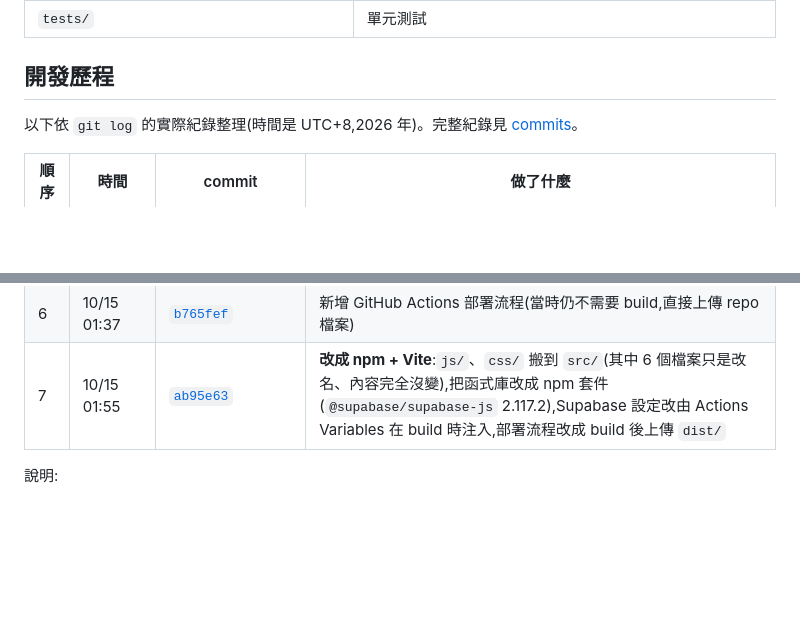
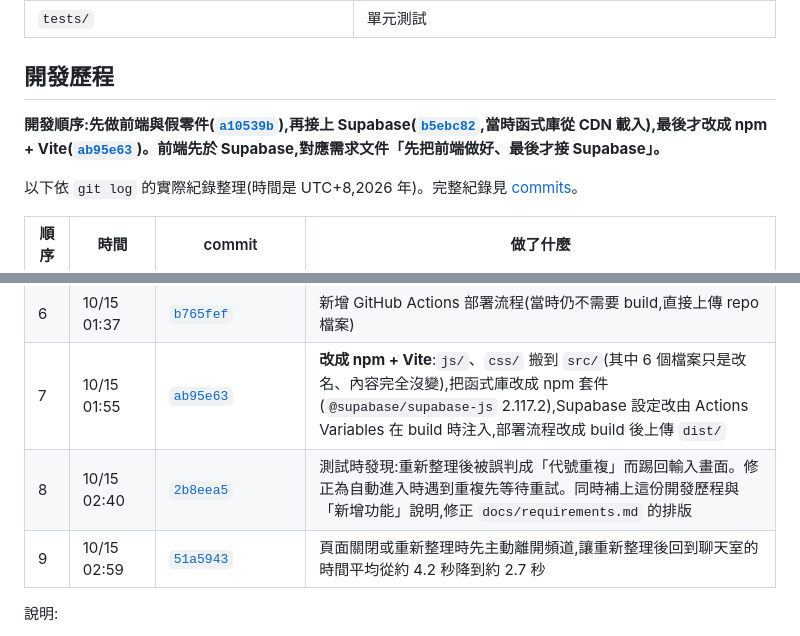
Before and after one commit to CRAZRAY1520/anonymous-chat, a Markdown page: README.md, 2 parts joined by grey strips. Rendered like a GitHub page; blank space fills up the shorter version.

Commit message:
README: state the development order and add the latest commits to the history
Co-Authored-By: Claude Sonnet 5.5 <noreply@anthropic.com>

```diff
--- a/README.md
+++ b/README.md
@@ -50,6 +50,8 @@
 
 ## 開發歷程
 
+**開發順序:先做前端與假零件([`a10539b`](https://github.com/CRAZRAY1520/anonymous-chat/commit/a10539b)),再接上 Supabase([`b5ebc82`](https://github.com/CRAZRAY1520/anonymous-chat/commit/b5ebc82),當時函式庫從 CDN 載入),最後才改成 npm + Vite([`ab95e63`](https://github.com/CRAZRAY1520/anonymous-chat/commit/ab95e63))。前端先於 Supabase,對應需求文件「先把前端做好、最後才接 Supabase」。**
+
 以下依 `git log` 的實際紀錄整理(時間是 UTC+8,2026 年)。完整紀錄見 [commits](https://github.com/CRAZRAY1520/anonymous-chat/commits/main)。
 
 | 順序 | 時間 | commit | 做了什麼 |
@@ -61,6 +63,8 @@
 | 5 | 10/13 18:13–19:22 | [`d82c371`](https://github.com/CRAZRAY1520/anonymous-chat/commit/d82c371)、[`86e6d52`](https://github.com/CRAZRAY1520/anonymous-chat/commit/86e6d52)、[`11096c9`](https://github.com/CRAZRAY1520/anonymous-chat/commit/11096c9)、[`d54e6fa`](https://github.com/CRAZRAY1520/anonymous-chat/commit/d54e6fa) 等 | 實測後的修正與補強:擋掉冒用自己代號的訊息、收訊端間隔調為 0.7 秒避免誤丟訊息、repo 改名後更新網址、輸入代號畫面加上原始碼連結、函式庫改成最上面的一般 `import` |
 | 6 | 10/15 01:37 | [`b765fef`](https://github.com/CRAZRAY1520/anonymous-chat/commit/b765fef) | 新增 GitHub Actions 部署流程(當時仍不需要 build,直接上傳 repo 檔案) |
 | 7 | 10/15 01:55 | [`ab95e63`](https://github.com/CRAZRAY1520/anonymous-chat/commit/ab95e63) | **改成 npm + Vite**:`js/`、`css/` 搬到 `src/`(其中 6 個檔案只是改名、內容完全沒變),把函式庫改成 npm 套件(`@supabase/supabase-js` 2.117.2),Supabase 設定改由 Actions Variables 在 build 時注入,部署流程改成 build 後上傳 `dist/` |
+| 8 | 10/15 02:40 | [`2b8eea5`](https://github.com/CRAZRAY1520/anonymous-chat/commit/2b8eea5) | 測試時發現:重新整理後被誤判成「代號重複」而踢回輸入畫面。修正為自動進入時遇到重複先等待重試。同時補上這份開發歷程與「新增功能」說明,修正 `docs/requirements.md` 的排版 |
+| 9 | 10/15 02:59 | [`51a5943`](https://github.com/CRAZRAY1520/anonymous-chat/commit/51a5943) | 頁面關閉或重新整理時先主動離開頻道,讓重新整理後回到聊天室的時間平均從約 4.2 秒降到約 2.7 秒 |
 
 說明:
 
```
